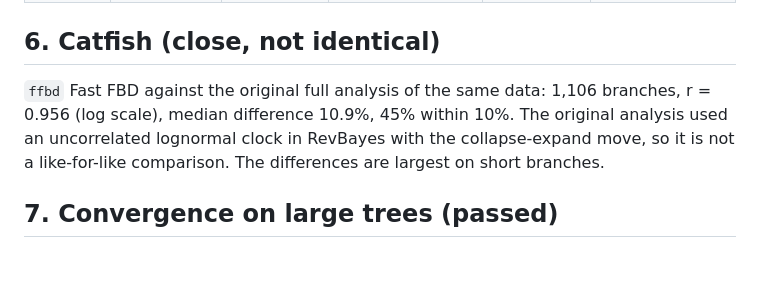
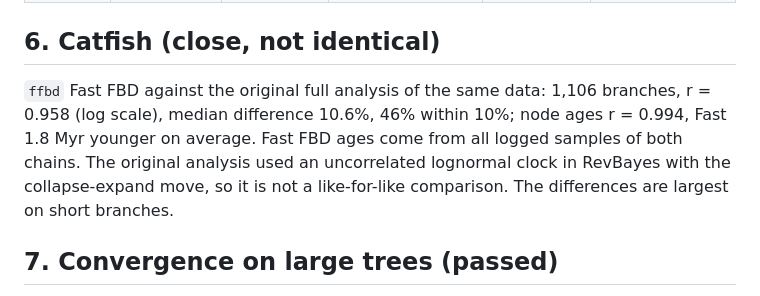
Before and after one commit to betanri/fast_FBD, a Markdown page: VALIDATION.md, the part around the change. Rendered like a GitHub page; blank space fills up the shorter version.

```diff
--- a/VALIDATION.md
+++ b/VALIDATION.md
@@ -82,7 +82,7 @@ RevBayes 1.3.2 full-DNA FBD and `ffbd` Fast FBD on A06 and A12, two chains each,
 
 ## 6. Catfish (close, not identical)
 
-`ffbd` Fast FBD against the original full analysis of the same data: 1,106 branches, r = 0.956 (log scale), median difference 10.9%, 45% within 10%. The original analysis used an uncorrelated lognormal clock in RevBayes with the collapse-expand move, so it is not a like-for-like comparison. The differences are largest on short branches.
+`ffbd` Fast FBD against the original full analysis of the same data: 1,106 branches, r = 0.958 (log scale), median difference 10.6%, 46% within 10%; node ages r = 0.994, Fast 1.8 Myr younger on average. Fast FBD ages come from all logged samples of both chains. The original analysis used an uncorrelated lognormal clock in RevBayes with the collapse-expand move, so it is not a like-for-like comparison. The differences are largest on short branches.
 
 ## 7. Convergence on large trees (passed)
 
```
Also changed, not shown: README.md (+1 -1 lines), validation/branch_lengths_full_vs_fast.png, 2 other files.
